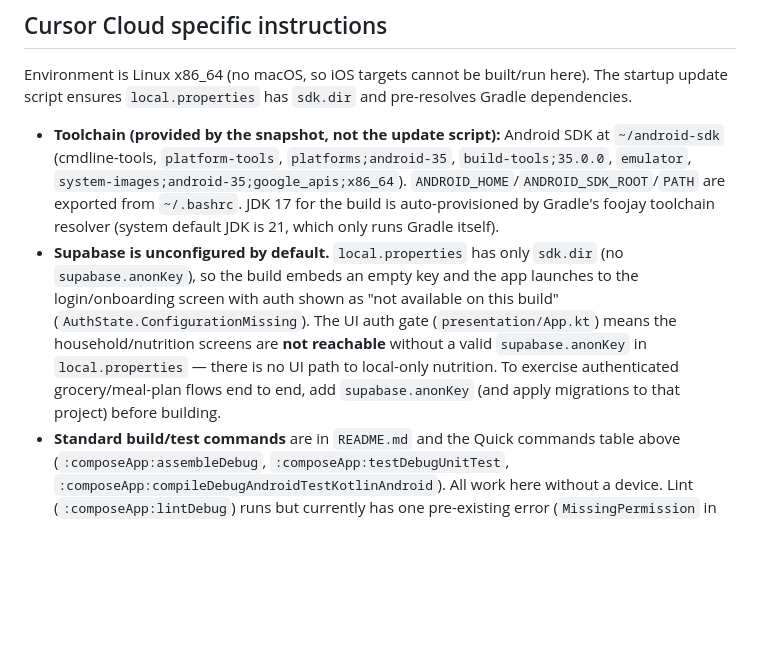
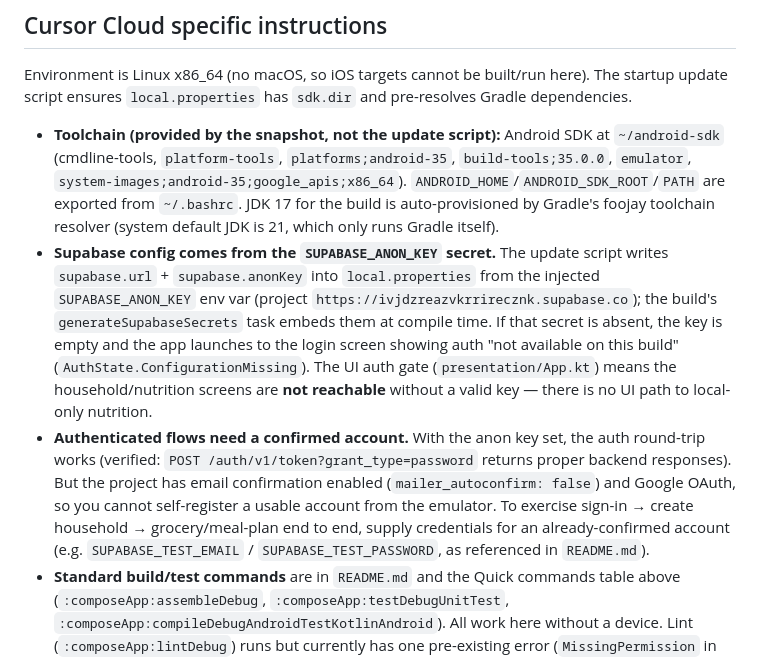
Before and after one commit to Rob971/MyMultiverseApp, a Markdown page: AGENTS.md, the part around the change. GitHub-like rendering; blank space fills up the shorter version.

Commit message:
docs: note Supabase anon key wiring and confirmed-account requirement for auth flows
Co-authored-by: Roberto CORNANO <Rob971@users.noreply.github.com>

```diff
--- a/AGENTS.md
+++ b/AGENTS.md
@@ -100,6 +100,7 @@ PR/push runs Android CI + instrumented + Supabase migration validation. **No aut
 Environment is Linux x86_64 (no macOS, so iOS targets cannot be built/run here). The startup update script ensures `local.properties` has `sdk.dir` and pre-resolves Gradle dependencies.
 
 - **Toolchain (provided by the snapshot, not the update script):** Android SDK at `~/android-sdk` (cmdline-tools, `platform-tools`, `platforms;android-35`, `build-tools;35.0.0`, `emulator`, `system-images;android-35;google_apis;x86_64`). `ANDROID_HOME`/`ANDROID_SDK_ROOT`/`PATH` are exported from `~/.bashrc`. JDK 17 for the build is auto-provisioned by Gradle's foojay toolchain resolver (system default JDK is 21, which only runs Gradle itself).
-- **Supabase is unconfigured by default.** `local.properties` has only `sdk.dir` (no `supabase.anonKey`), so the build embeds an empty key and the app launches to the login/onboarding screen with auth shown as "not available on this build" (`AuthState.ConfigurationMissing`). The UI auth gate (`presentation/App.kt`) means the household/nutrition screens are **not reachable** without a valid `supabase.anonKey` in `local.properties` — there is no UI path to local-only nutrition. To exercise authenticated grocery/meal-plan flows end to end, add `supabase.anonKey` (and apply migrations to that project) before building.
+- **Supabase config comes from the `SUPABASE_ANON_KEY` secret.** The update script writes `supabase.url` + `supabase.anonKey` into `local.properties` from the injected `SUPABASE_ANON_KEY` env var (project `https://ivjdzreazvkrrirecznk.supabase.co`); the build's `generateSupabaseSecrets` task embeds them at compile time. If that secret is absent, the key is empty and the app launches to the login screen showing auth "not available on this build" (`AuthState.ConfigurationMissing`). The UI auth gate (`presentation/App.kt`) means the household/nutrition screens are **not reachable** without a valid key — there is no UI path to local-only nutrition.
+- **Authenticated flows need a confirmed account.** With the anon key set, the auth round-trip works (verified: `POST /auth/v1/token?grant_type=password` returns proper backend responses). But the project has email confirmation enabled (`mailer_autoconfirm: false`) and Google OAuth, so you cannot self-register a usable account from the emulator. To exercise sign-in → create household → grocery/meal-plan end to end, supply credentials for an already-confirmed account (e.g. `SUPABASE_TEST_EMAIL` / `SUPABASE_TEST_PASSWORD`, as referenced in `README.md`).
 - **Standard build/test commands** are in `README.md` and the Quick commands table above (`:composeApp:assembleDebug`, `:composeApp:testDebugUnitTest`, `:composeApp:compileDebugAndroidTestKotlinAndroid`). All work here without a device. Lint (`:composeApp:lintDebug`) runs but currently has one pre-existing error (`MissingPermission` in `androidMain/.../push/HouseholdPushNotificationHandler.kt`); lint is not a CI gate (see `ci-cd.mdc`).
 - **Emulator caveat (important):** there is **no KVM** on the VM, so the emulator only runs in pure software rendering (`emulator -avd <name> -no-accel -gpu swiftshader_indirect -no-window`). It is extremely slow: cold boot ~7–8 min, app first-frame render can take 1–3 min, and `system_server`/SystemUI frequently throw "isn't responding" ANRs under CPU load. The app does launch and render its real UI (verified), but **interactive UI testing via taps is unreliable** — prefer the unit/instrumented test suites for verifying logic. If you must interact, run `adb shell settings put global hide_error_dialogs 1`, give long idle periods between actions, and drive via `adb` rather than expecting fast GUI responsiveness.
```
